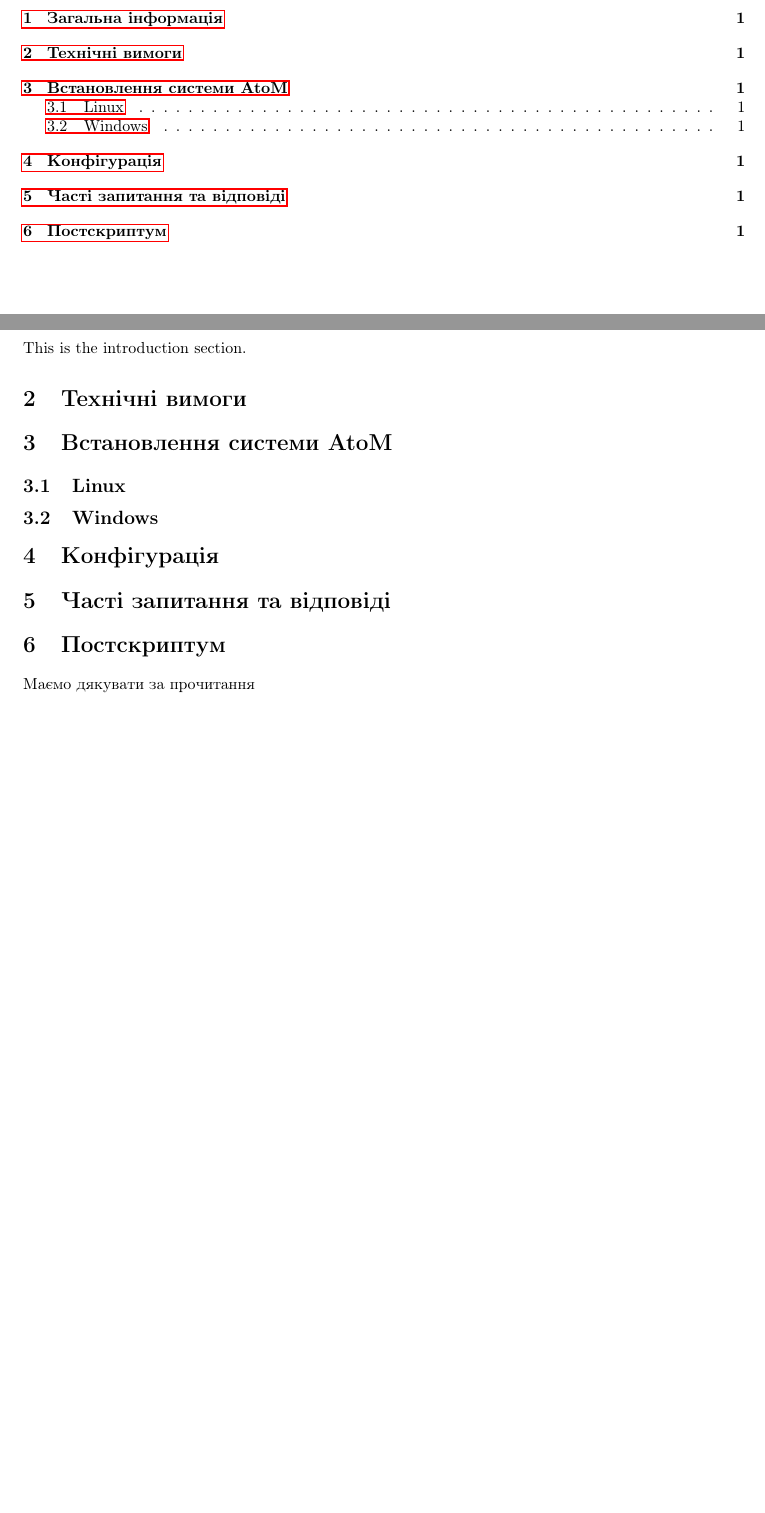
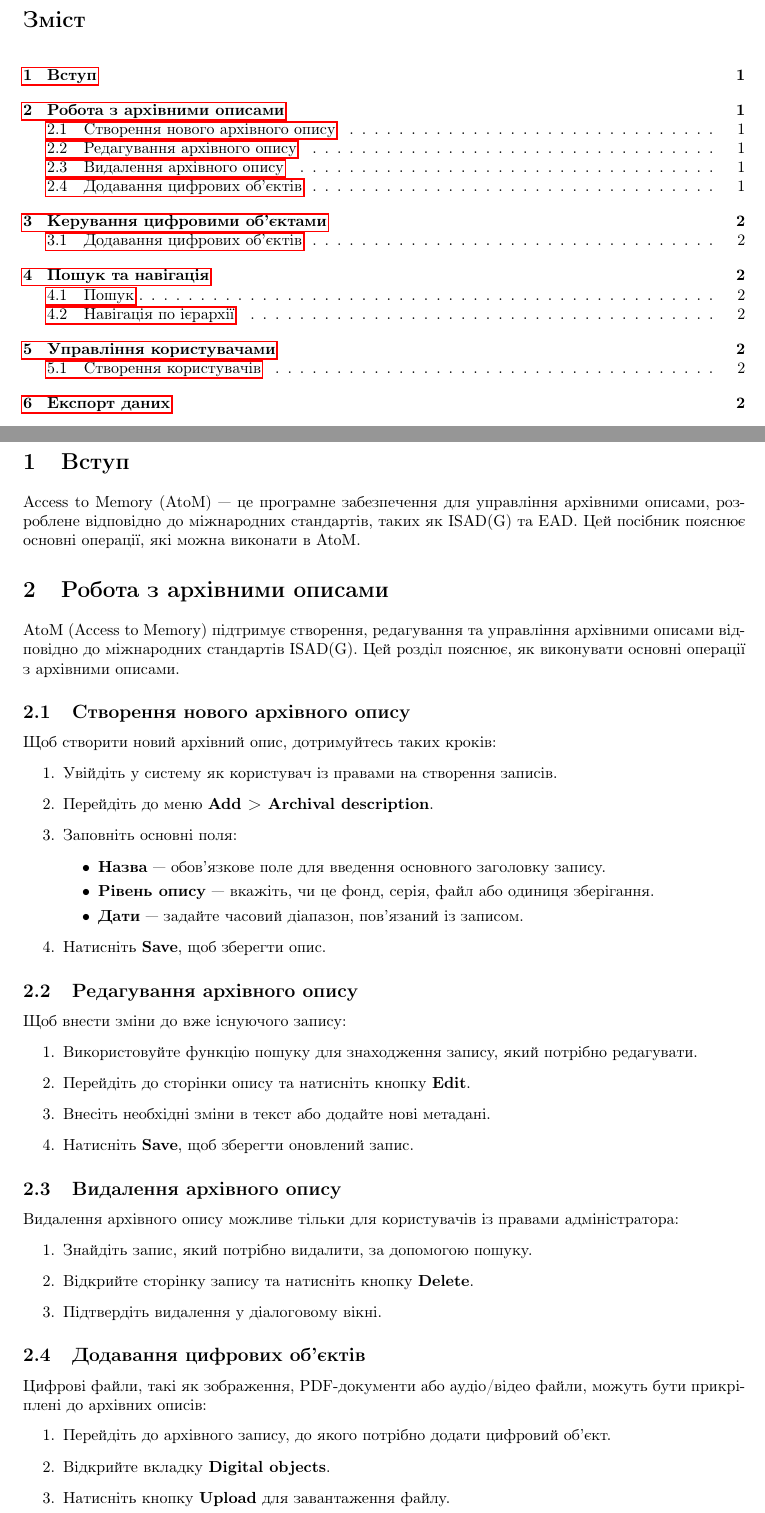
Before and after one commit to thekrasich/AtoM-Manual, a LaTeX document (user-manual/uni-kit-user-usage-manual.tex): two parts of pages 2 and 5 of 5 before the commit and two parts of pages 2 and 3 of 4 after it, joined at a grey line, cut at the place of the change, the shorter picture padded with empty space. Compiled offline with pdfLaTeX.

Commit message:
update user manual

```diff
--- a/user-manual/uni-kit-user-usage-manual.tex
+++ b/user-manual/uni-kit-user-usage-manual.tex
@@ -63,17 +59,46 @@
 \pagenumbering{arabic}
+\section{Вступ}
+Access to Memory (AtoM) — це програмне забезпечення для управління архівними описами, розроблене відповідно до міжнародних стандартів, таких як ISAD(G) та EAD. Цей посібник пояснює основні операції, які можна виконати в AtoM.
 
-\section{Загальна інформація}
-This is the introduction section.
+\section{Робота з архівними описами}
 
-\section{Технічні вимоги}
+AtoM (Access to Memory) підтримує створення, редагування та управління архівними описами відповідно до міжнародних стандартів ISAD(G). Цей розділ пояснює, як виконувати основні операції з архівними описами.
 
-\section{Встановлення системи AtoM}
-\subsection{Linux}
-\subsection{Windows}
+\subsection{Створення нового архівного опису}
+Щоб створити новий архівний опис, дотримуйтесь таких кроків:
+\begin{enumerate}
+	\item Увійдіть у систему як користувач із правами на створення записів.
+	\item Перейдіть до меню \textbf{Add > Archival description}.
+	\item Заповніть основні поля:
+	\begin{itemize}
+		\item \textbf{Назва} — обов'язкове поле для введення основного заголовку запису.
+		\item \textbf{Рівень опису} — вкажіть, чи це фонд, серія, файл або одиниця зберігання.
+		\item \textbf{Дати} — задайте часовий діапазон, пов'язаний із записом.
+	\end{itemize}
+	\item Натисніть \textbf{Save}, щоб зберегти опис.
+\end{enumerate}
 
-\section{Конфігурація}
+\subsection{Редагування архівного опису}
+Щоб внести зміни до вже існуючого запису:
+\begin{enumerate}
+	\item Використовуйте функцію пошуку для знаходження запису, який потрібно редагувати.
+	\item Перейдіть до сторінки опису та натисніть кнопку \textbf{Edit}.
+	\item Внесіть необхідні зміни в текст або додайте нові метадані.
+	\item Натисніть \textbf{Save}, щоб зберегти оновлений запис.
+\end{enumerate}
 
-\section{Часті запитання та відповіді}
+\subsection{Видалення архівного опису}
+Видалення архівного опису можливе тільки для користувачів із правами адміністратора:
+\begin{enumerate}
+	\item Знайдіть запис, який потрібно видалити, за допомогою пошуку.
+	\item Відкрийте сторінку запису та натисніть кнопку \textbf{Delete}.
+	\item Підтвердіть видалення у діалоговому вікні.
+\end{enumerate}
 
-\section{Постскриптум}
-Маємо дякувати за прочитання
+\subsection{Додавання цифрових об'єктів}
+Цифрові файли, такі як зображення, PDF-документи або аудіо/відео файли, можуть бути прикріплені до архівних описів:
+\begin{enumerate}
+	\item Перейдіть до архівного запису, до якого потрібно додати цифровий об'єкт.
+	\item Відкрийте вкладку \textbf{Digital objects}.
+	\item Натисніть кнопку \textbf{Upload} для завантаження файлу.
+	\item Заповніть додаткові поля метаданих для цифрового об'єкта (за потреби).
@@ -80,0 +113 @@
+	\item Увійдіть у запис, до якого ви хочете додати об'єкт.
```
Also changed, not shown: user-manual/uni-kit-user-usage-manual.pdf, user-manual/uni-kit-user-usage-manual.tex (46 more changed lines).
